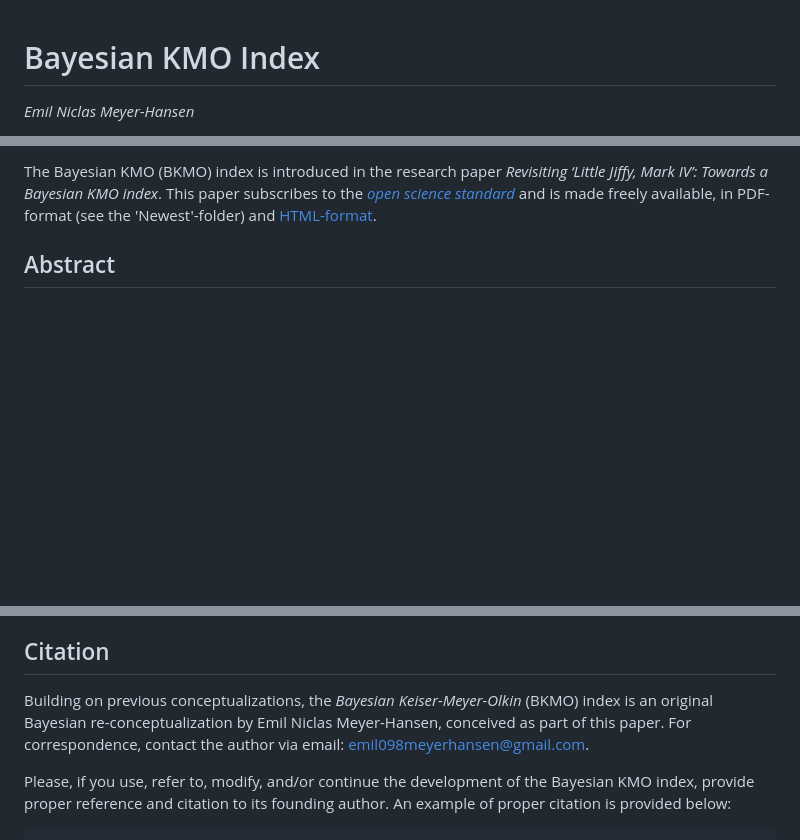
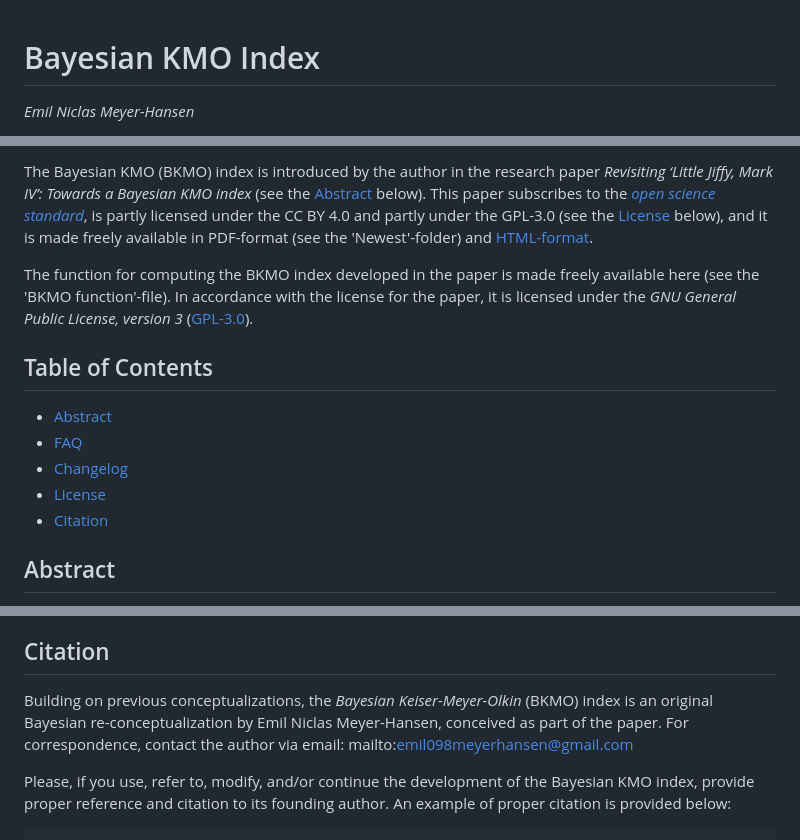
Before and after one commit to emeyer-hansen/bayesian-kmo, a Markdown page: README.md, 3 parts joined by grey strips. Rendered like a GitHub page; blank space fills up the shorter version.

````diff
--- a/README.md
+++ b/README.md
@@ -1,3 +1,6 @@
+[_metadata_:author]:- "Emil Niclas Meyer-Hansen"
+[_metadata_:date]:- "22/09/2025"
+[_metadata_:tags]:- "markdown metadata"
 # Bayesian KMO Index
 
 *Emil Niclas Meyer-Hansen*
@@ -6,5 +9,15 @@
 
-The Bayesian KMO (BKMO) index is introduced in the research paper *Revisiting ‘Little Jiffy, Mark IV’: Towards a Bayesian KMO index*. This paper subscribes to the [*open science standard*](https://www.cos.io/open-science) and is made freely available, in PDF-format (see the 'Newest'-folder) and [HTML-format](https://emeyer-hansen.github.io/bayesian-kmo/).
+The Bayesian KMO (BKMO) index is introduced by the author in the research paper *Revisiting ‘Little Jiffy, Mark IV’: Towards a Bayesian KMO index* (see the [Abstract](#abstract) below). This paper subscribes to the [*open science standard*](https://www.cos.io/open-science), is partly licensed under the CC BY 4.0 and partly under the GPL-3.0 (see the [License](#license) below), and it is made freely available in PDF-format (see the 'Newest'-folder) and [HTML-format](https://emeyer-hansen.github.io/bayesian-kmo/).
 
+The function for computing the BKMO index developed in the paper is made freely available here (see the 'BKMO function'-file). In accordance with the license for the paper, it is licensed under the *GNU General Public License, version 3* ([GPL-3.0](https://www.gnu.org/licenses/gpl-3.0.html)).
+
+## Table of Contents
+- [Abstract](#abstract)
+- [FAQ](#faq)
+- [Changelog](#changelog)
+- [License](#license)
+- [Citation](#citation)
+
+<a id="abstract"></a>
 ## Abstract
 
@@ -44,6 +61,6 @@ Except where otherwise indicated, all contents of this document and/or associate
 ## Citation
 
-Building on previous conceptualizations, the *Bayesian Keiser-Meyer-Olkin* (BKMO) index is an original Bayesian re-conceptualization by Emil Niclas Meyer-Hansen, conceived as part of this paper. For correspondence, contact the author via email: emil098meyerhansen@gmail.com.
+Building on previous conceptualizations, the *Bayesian Keiser-Meyer-Olkin* (BKMO) index is an original Bayesian re-conceptualization by Emil Niclas Meyer-Hansen, conceived as part of the paper. For correspondence, contact the author via email: mailto:emil098meyerhansen@gmail.com
 
 Please, if you use, refer to, modify, and/or continue the development of the Bayesian KMO index, provide proper reference and citation to its founding author. An example of proper citation is provided below:
 ```
````
Also changed, not shown: other parts of README.md (+6 -2 lines).
